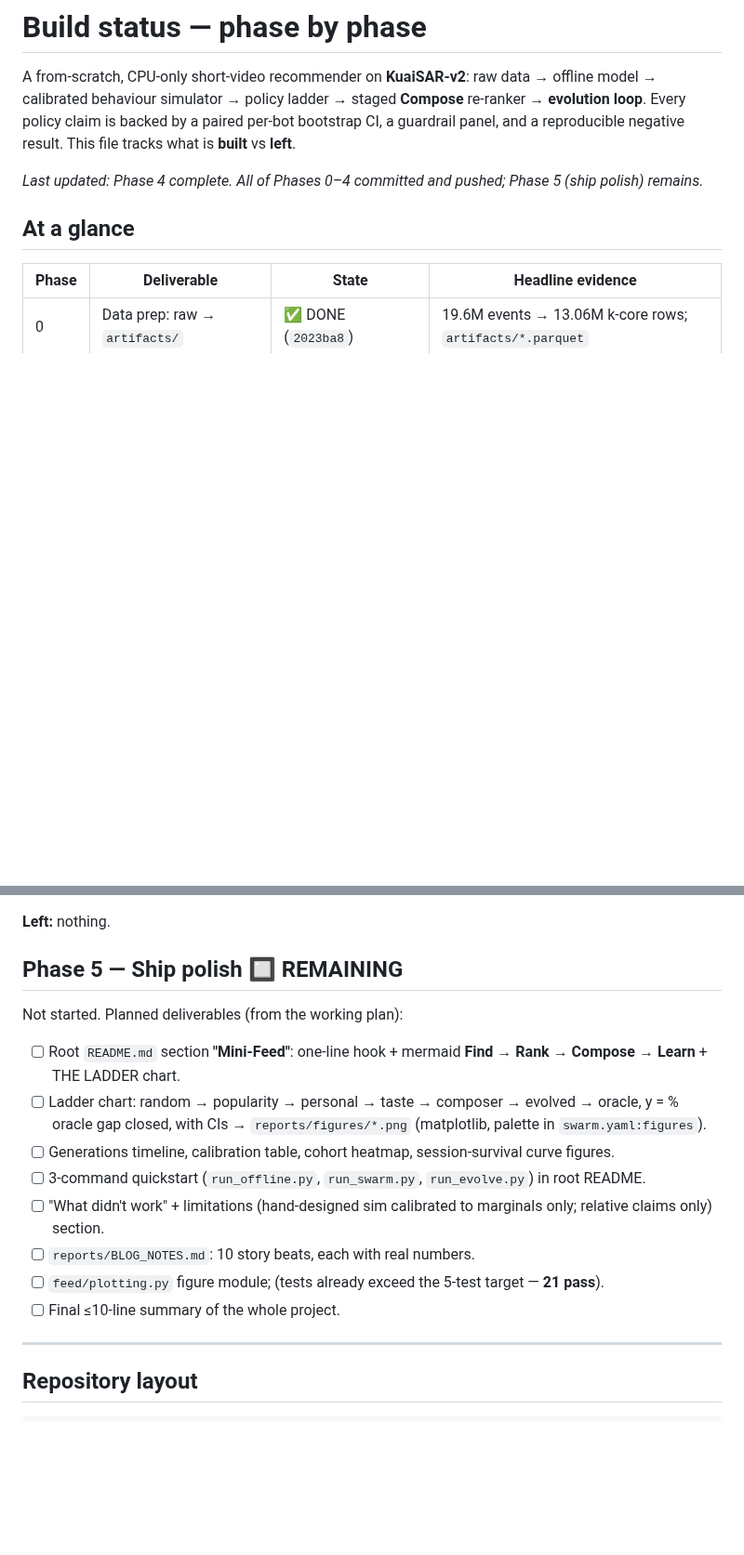
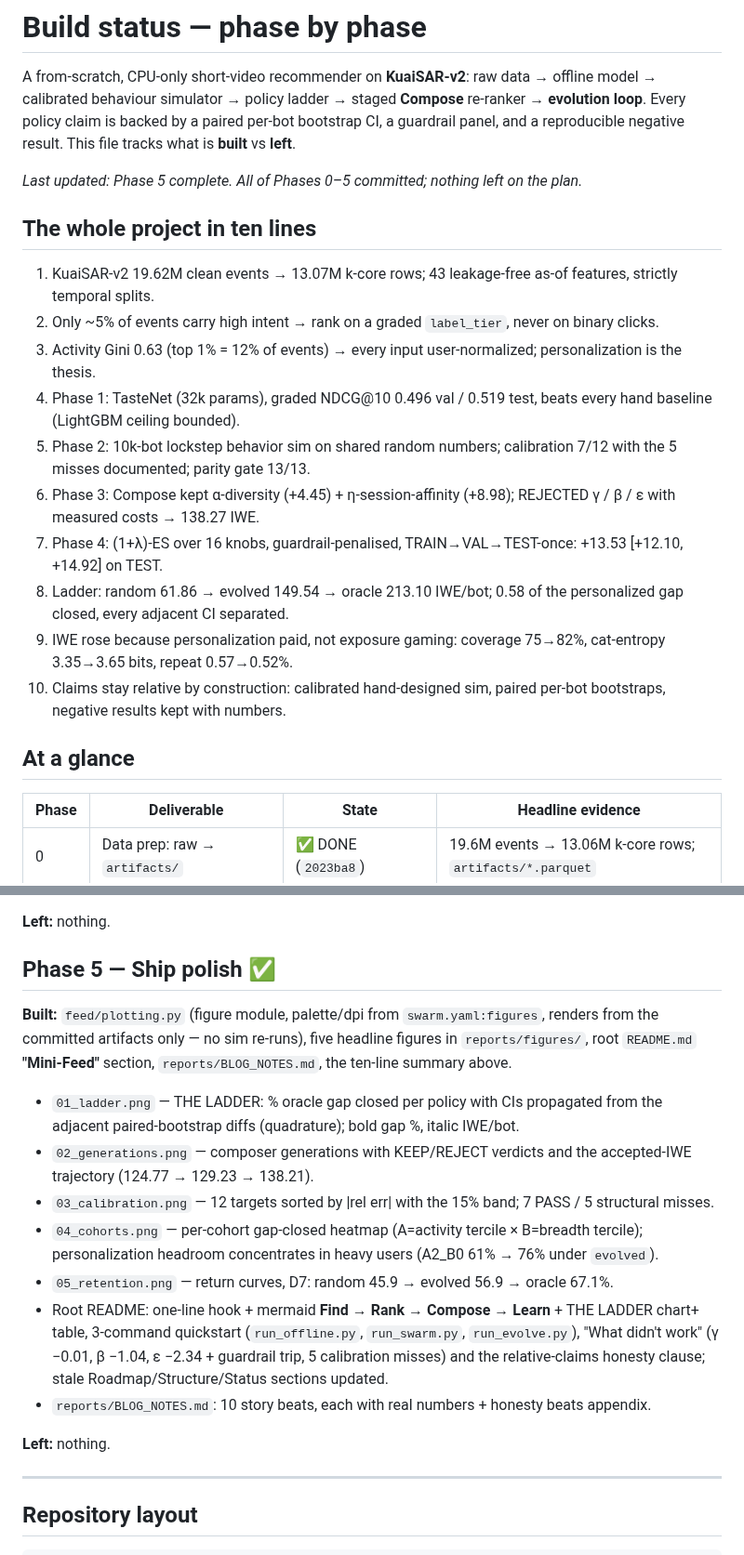
Before and after one commit to 1ens0r/doomscroll, a Markdown page: status.md, 2 parts joined by grey strips. Shown at 93% size. Drawn GitHub-style; blank space fills up the shorter version.

```diff
--- a/status.md
+++ b/status.md
@@ -5,7 +5,20 @@ calibrated behaviour simulator → policy ladder → staged **Compose** re-ranke
 Every policy claim is backed by a paired per-bot bootstrap CI, a guardrail panel, and a reproducible
 negative result. This file tracks what is **built** vs **left**.
 
-_Last updated: Phase 4 complete. All of Phases 0–4 committed and pushed; Phase 5 (ship polish) remains._
+_Last updated: Phase 5 complete. All of Phases 0–5 committed; nothing left on the plan._
+
+## The whole project in ten lines
+
+1. KuaiSAR-v2 19.62M clean events → 13.07M k-core rows; 43 leakage-free as-of features, strictly temporal splits.
+2. Only ~5% of events carry high intent → rank on a graded `label_tier`, never on binary clicks.
+3. Activity Gini 0.63 (top 1% = 12% of events) → every input user-normalized; personalization is the thesis.
+4. Phase 1: TasteNet (32k params), graded NDCG@10 0.496 val / 0.519 test, beats every hand baseline (LightGBM ceiling bounded).
+5. Phase 2: 10k-bot lockstep behavior sim on shared random numbers; calibration 7/12 with the 5 misses documented; parity gate 13/13.
+6. Phase 3: Compose kept α-diversity (+4.45) + η-session-affinity (+8.98); REJECTED γ / β / ε with measured costs → 138.27 IWE.
+7. Phase 4: (1+λ)-ES over 16 knobs, guardrail-penalised, TRAIN→VAL→TEST-once: +13.53 [+12.10, +14.92] on TEST.
+8. Ladder: random 61.86 → evolved 149.54 → oracle 213.10 IWE/bot; 0.58 of the personalized gap closed, every adjacent CI separated.
+9. IWE rose because personalization paid, not exposure gaming: coverage 75→82%, cat-entropy 3.35→3.65 bits, repeat 0.57→0.52%.
+10. Claims stay relative by construction: calibrated hand-designed sim, paired per-bot bootstraps, negative results kept with numbers.
 
 ## At a glance
 
@@ -110,22 +123,28 @@ One-time `raw → artifacts/` with column selection + chunked IO.
 
 **Left:** nothing.
 
-## Phase 5 — Ship polish  🔲 REMAINING
+## Phase 5 — Ship polish  ✅
 
-Not started. Planned deliverables (from the working plan):
+**Built:** `feed/plotting.py` (figure module, palette/dpi from `swarm.yaml:figures`, renders from
+the committed artifacts only — no sim re-runs), five headline figures in `reports/figures/`,
+root `README.md` **"Mini-Feed"** section, `reports/BLOG_NOTES.md`, the ten-line summary above.
 
-- [ ] Root `README.md` section **"Mini-Feed"**: one-line hook + mermaid
-      **Find → Rank → Compose → Learn** + THE LADDER chart.
-- [ ] Ladder chart: random → popularity → personal → taste → composer → evolved → oracle, y = %
-      oracle gap closed, with CIs → `reports/figures/*.png` (matplotlib, palette in
-      `swarm.yaml:figures`).
-- [ ] Generations timeline, calibration table, cohort heatmap, session-survival curve figures.
-- [ ] 3-command quickstart (`run_offline.py`, `run_swarm.py`, `run_evolve.py`) in root README.
-- [ ] "What didn't work" + limitations (hand-designed sim calibrated to marginals only; relative
-      claims only) section.
-- [ ] `reports/BLOG_NOTES.md`: 10 story beats, each with real numbers.
-- [ ] `feed/plotting.py` figure module; (tests already exceed the 5-test target — **21 pass**).
-- [ ] Final ≤10-line summary of the whole project.
+- `01_ladder.png` — THE LADDER: % oracle gap closed per policy with CIs propagated from the
+  adjacent paired-bootstrap diffs (quadrature); bold gap %, italic IWE/bot.
+- `02_generations.png` — composer generations with KEEP/REJECT verdicts and the accepted-IWE
+  trajectory (124.77 → 129.23 → 138.21).
+- `03_calibration.png` — 12 targets sorted by |rel err| with the 15% band; 7 PASS / 5 structural
+  misses.
+- `04_cohorts.png` — per-cohort gap-closed heatmap (A=activity tercile × B=breadth tercile);
+  personalization headroom concentrates in heavy users (A2_B0 61% → 76% under `evolved`).
+- `05_retention.png` — return curves, D7: random 45.9 → evolved 56.9 → oracle 67.1%.
+- Root README: one-line hook + mermaid **Find → Rank → Compose → Learn** + THE LADDER chart+
+  table, 3-command quickstart (`run_offline.py`, `run_swarm.py`, `run_evolve.py`),
+  "What didn't work" (γ −0.01, β −1.04, ε −2.34 + guardrail trip, 5 calibration misses) and the
+  relative-claims honesty clause; stale Roadmap/Structure/Status sections updated.
+- `reports/BLOG_NOTES.md`: 10 story beats, each with real numbers + honesty beats appendix.
+
+**Left:** nothing.
 
 ---
 
```
Also changed, not shown: other parts of status.md (+4 -2 lines), README.md (+77 -5 lines), recommender-engine/README.md (+2 -1 lines), reports/BLOG_NOTES.md (added, +135 -0 lines), reports/figures/01_ladder.png (added), reports/figures/02_generations.png (added), reports/figures/03_calibration.png (added), reports/figures/04_cohorts.png (added), reports/figures/05_retention.png (added), 1 other file.
